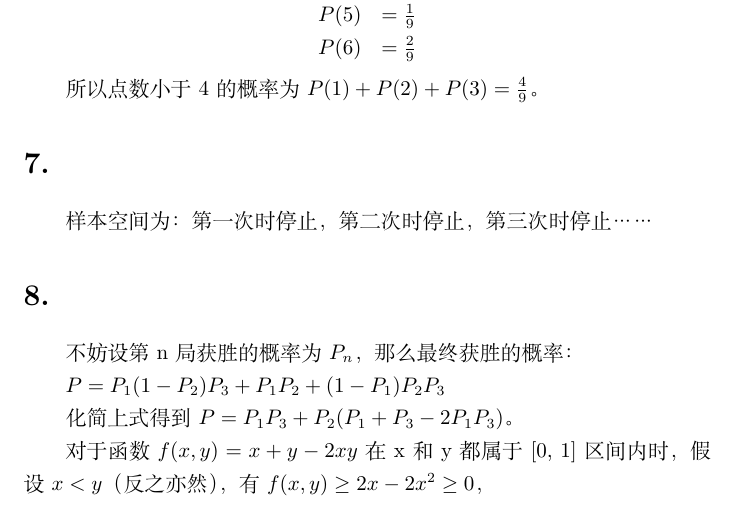
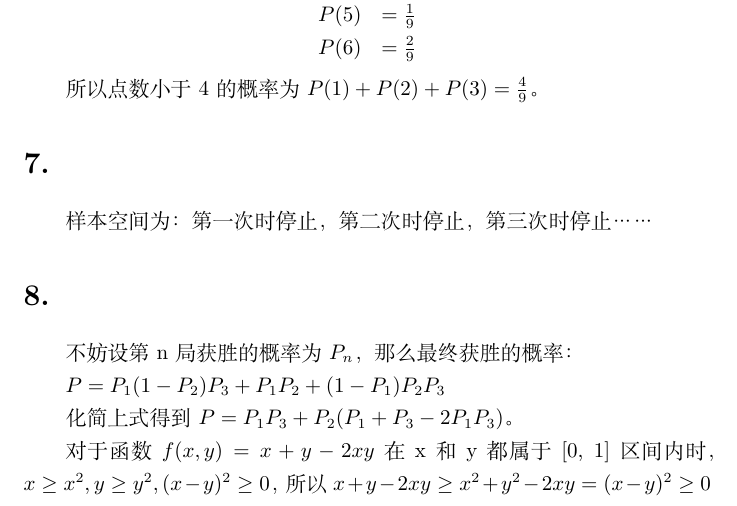
Before and after one commit to NeilKleistGao/answer-to-introduction-to-probability, a LaTeX document (第一章 样本空间与概率/1.2概率模型.tex): part of page 1 of 2, cut so that both start at the same text. Compiled offline with XeLaTeX.

Commit message:
fix 1.2.8

```diff
--- a/第一章 样本空间与概率/1.2概率模型.tex
+++ b/第一章 样本空间与概率/1.2概率模型.tex
@@ -33,7 +33,7 @@
 
         化简上式得到$P = P_1P_3 + P_2(P_1 + P_3 - 2P_1P_3)$。
 
-        对于函数$f(x, y) = x + y - 2xy$在x和y都属于[0, 1]区间内时，假设$x < y$（反之亦然），有$f(x, y) \geq 2x - 2x^2 \geq 0$，
+        对于函数$f(x, y) = x + y - 2xy$在x和y都属于[0, 1]区间内时，$x \geq x^2, y \geq y^2, (x - y)^2 \geq 0$，所以$x + y - 2xy \geq x^2 + y^2 -2xy = (x - y)^2 \geq 0$
 
         所以对于$(P_1 + P_3 - 2P_1P_3)$，这个值永远非负，故$P_2$最大时整个式子最大，且与$P_1,P_3$的顺序无关。
 
```
Also changed, not shown: 第一章 样本空间与概率/1.2概率模型.pdf.
